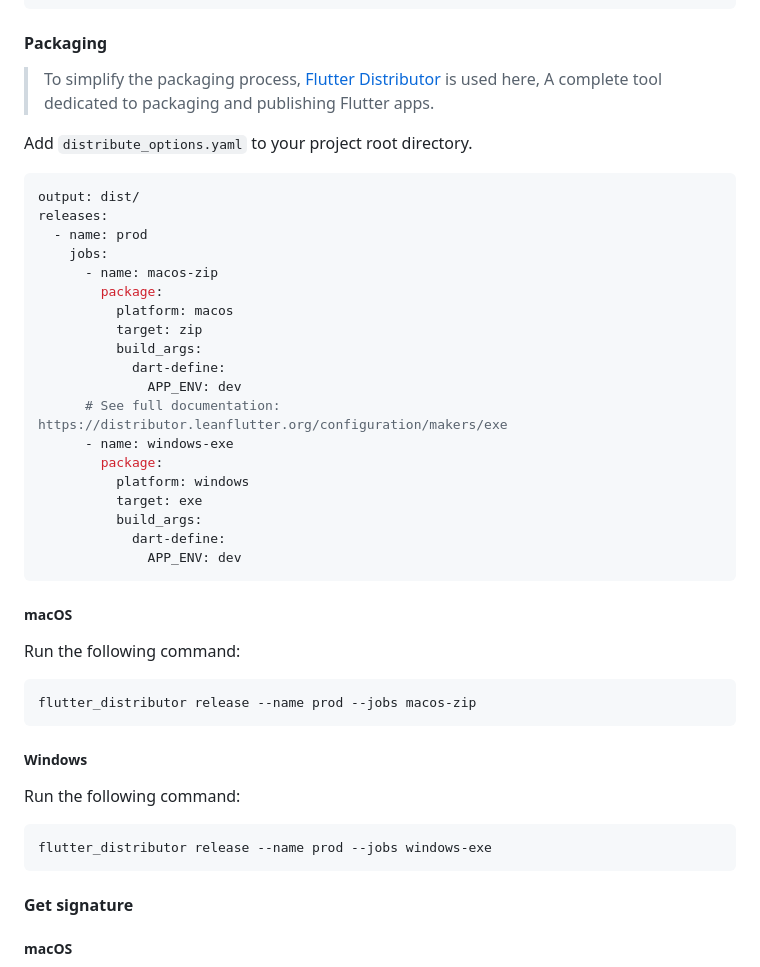
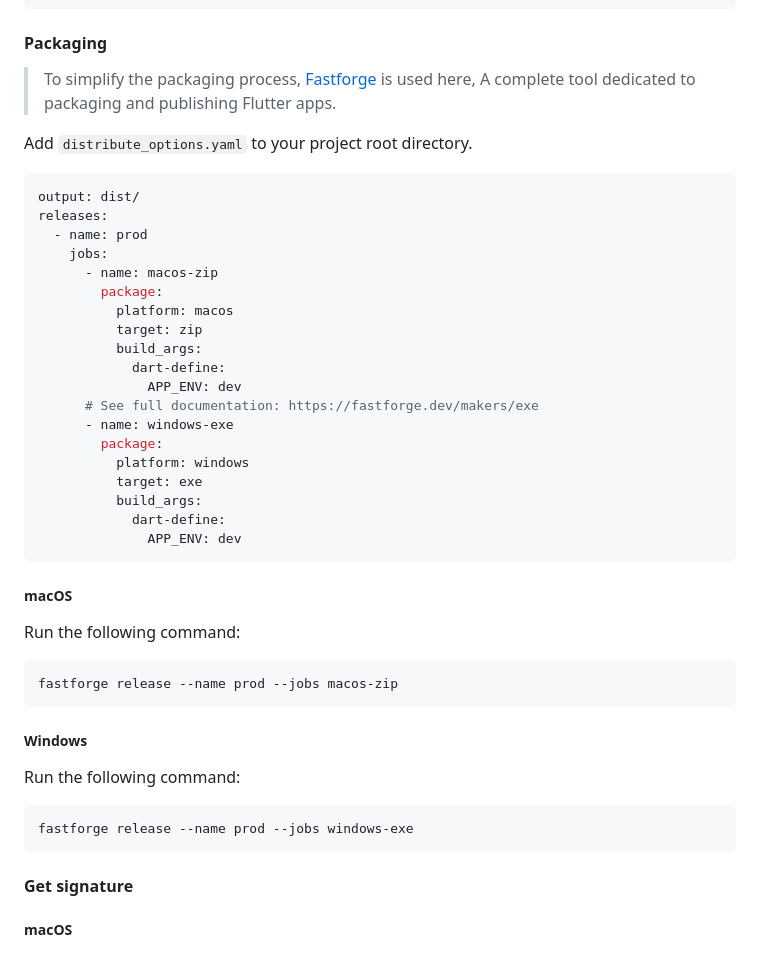
Before and after one commit to leanflutter/auto_updater, a Markdown page: README.md, the part around the change. Rendered like a GitHub page.

````diff
--- a/README.md
+++ b/README.md
@@ -189,7 +189,7 @@ Change the file `windows/runner/Runner.rc` as follows:
 
 #### Packaging
 
-> To simplify the packaging process, [Flutter Distributor](https://github.com/leanflutter/flutter_distributor) is used here, A complete tool dedicated to packaging and publishing Flutter apps.
+> To simplify the packaging process, [Fastforge](https://fastforge.dev) is used here, A complete tool dedicated to packaging and publishing Flutter apps.
 
 Add `distribute_options.yaml` to your project root directory.
 
@@ -205,7 +205,7 @@ releases:
           build_args:
             dart-define:
               APP_ENV: dev
-      # See full documentation: https://distributor.leanflutter.org/configuration/makers/exe
+      # See full documentation: https://fastforge.dev/makers/exe
       - name: windows-exe
         package:
           platform: windows
@@ -220,7 +220,7 @@ releases:
 Run the following command:
 
 ```
-flutter_distributor release --name prod --jobs macos-zip
+fastforge release --name prod --jobs macos-zip
 ```
 
 ##### Windows
@@ -228,7 +228,7 @@ flutter_distributor release --name prod --jobs macos-zip
 Run the following command:
 
 ```
-flutter_distributor release --name prod --jobs windows-exe
+fastforge release --name prod --jobs windows-exe
 ```
 
 #### Get signature
````
Also changed, not shown: README-ZH.md (+4 -4 lines).
